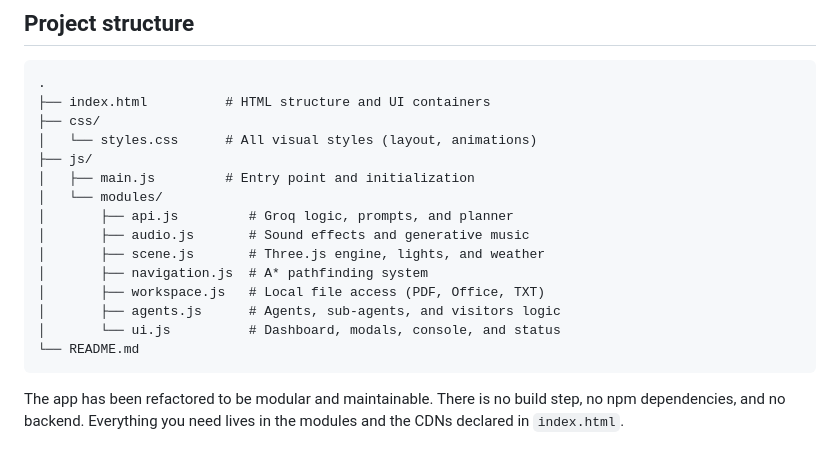
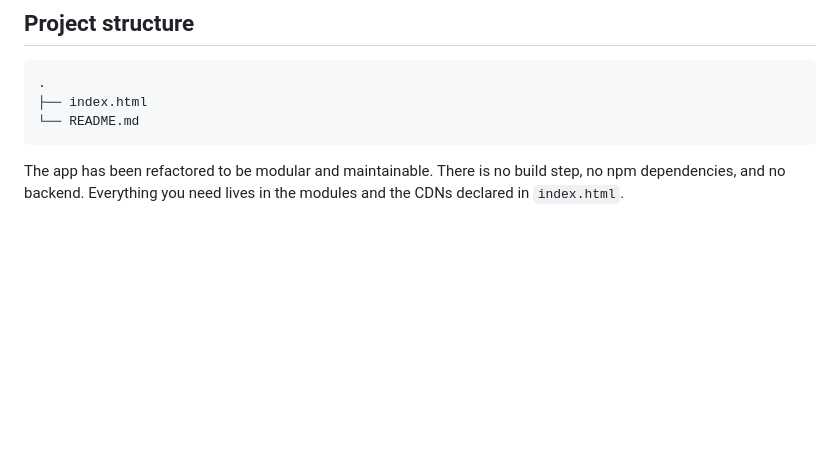
Before and after one commit to DevCop95/devteams, a Markdown page: README.md, the part around the change. GitHub-like rendering; blank space fills up the shorter version.

````diff
--- a/README.md
+++ b/README.md
@@ -119,19 +119,7 @@ The small tools menu in the console exposes the same actions without having to t
 
 ```text
 .
-├── index.html          # HTML structure and UI containers
-├── css/
-│   └── styles.css      # All visual styles (layout, animations)
-├── js/
-│   ├── main.js         # Entry point and initialization
-│   └── modules/
-│       ├── api.js         # Groq logic, prompts, and planner
-│       ├── audio.js       # Sound effects and generative music
-│       ├── scene.js       # Three.js engine, lights, and weather
-│       ├── navigation.js  # A* pathfinding system
-│       ├── workspace.js   # Local file access (PDF, Office, TXT)
-│       ├── agents.js      # Agents, sub-agents, and visitors logic
-│       └── ui.js          # Dashboard, modals, console, and status
+├── index.html
 └── README.md
 ```
 
````
